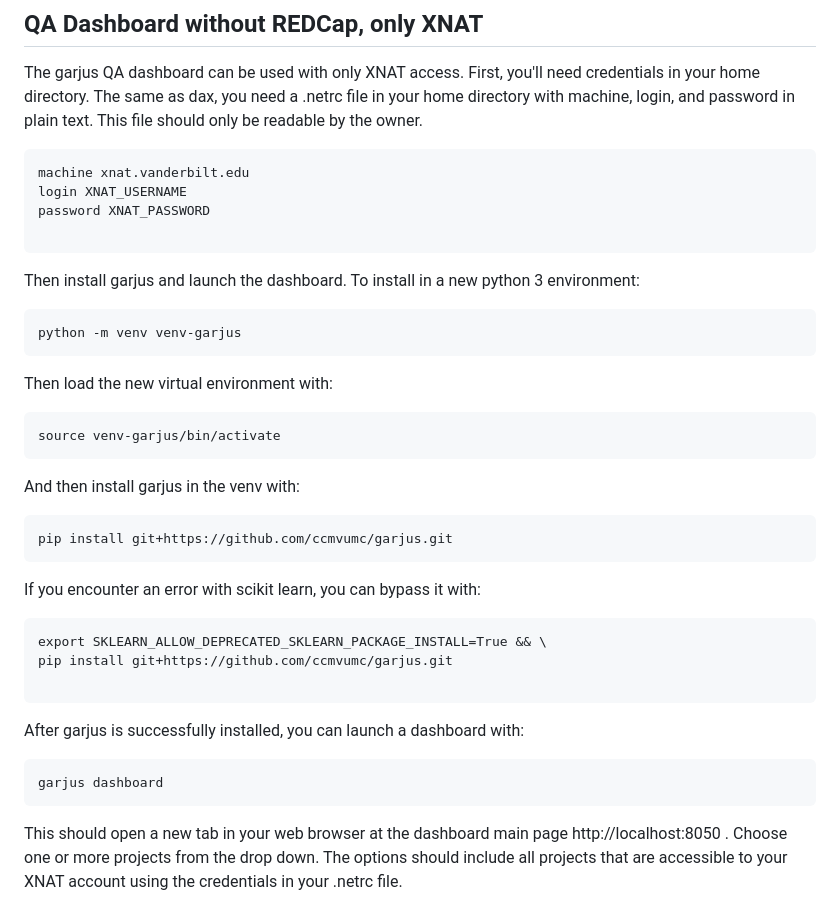
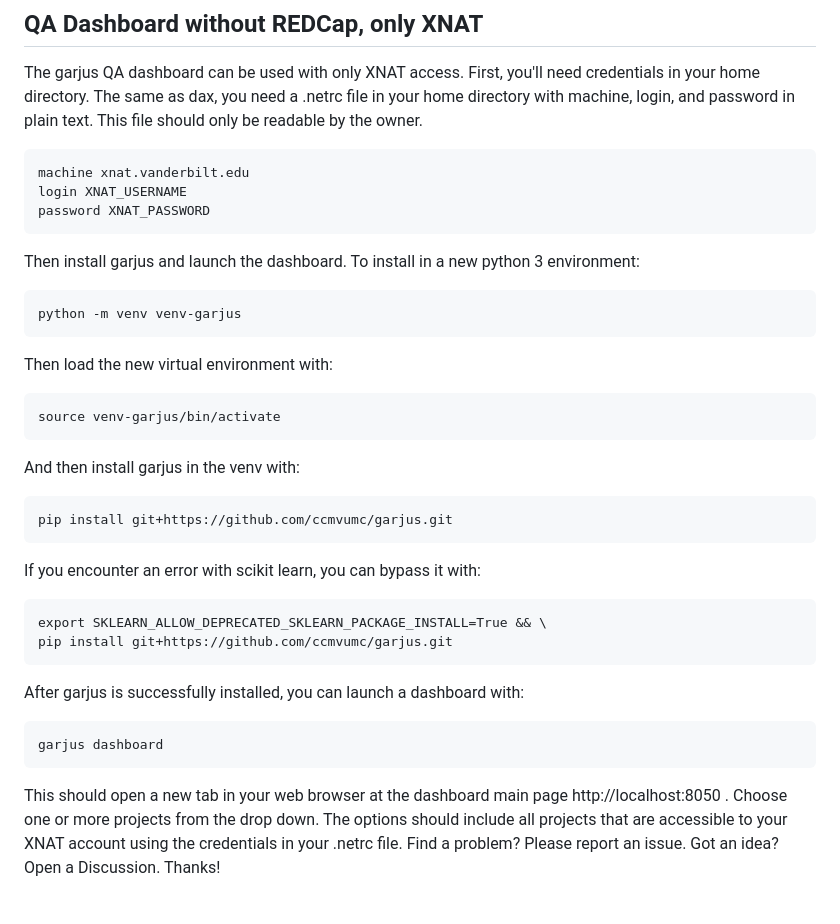
Before and after one commit to ccmvumc/garjus, a Markdown page: README.md, the part around the change. Drawn GitHub-style.

````diff
--- a/README.md
+++ b/README.md
@@ -177,7 +177,6 @@ your home directory. The same as dax, you need a .netrc file in your home direct
 machine xnat.vanderbilt.edu
 login XNAT_USERNAME
 password XNAT_PASSWORD
-
 ```
 Then install garjus and launch the dashboard. To install in a new python 3 environment:
 ```
@@ -188,7 +187,6 @@ Then load the new virtual environment with:
 source venv-garjus/bin/activate
 ```
 And then install garjus in the venv with:
-
 ```
 pip install git+https://github.com/ccmvumc/garjus.git
 ```
@@ -196,7 +194,6 @@ If you encounter an error with scikit learn, you can bypass it with:
 ```
 export SKLEARN_ALLOW_DEPRECATED_SKLEARN_PACKAGE_INSTALL=True && \
 pip install git+https://github.com/ccmvumc/garjus.git
-
 ```
 After garjus is successfully installed, you can launch a dashboard with:
 ```
@@ -205,3 +202,4 @@ garjus dashboard
 
 This should open a new tab in your web browser at the dashboard main page http://localhost:8050 .
 Choose one or more projects from the drop down. The options should include all projects that are accessible to your XNAT account using the credentials in your .netrc file.
+Find a problem? Please report an issue. Got an idea? Open a Discussion. Thanks!
````
